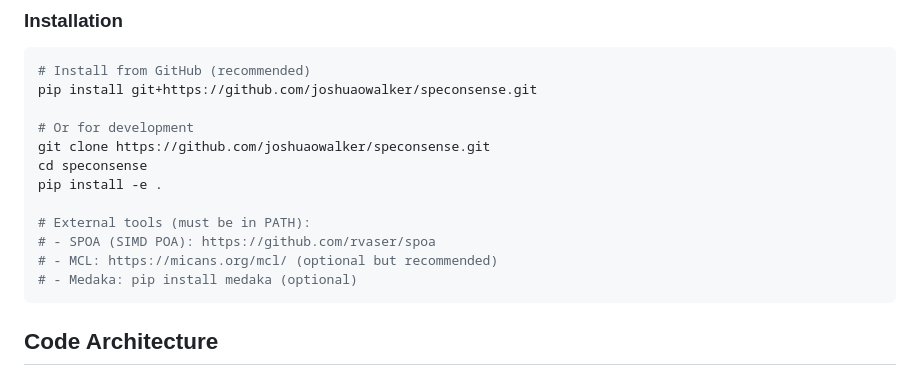
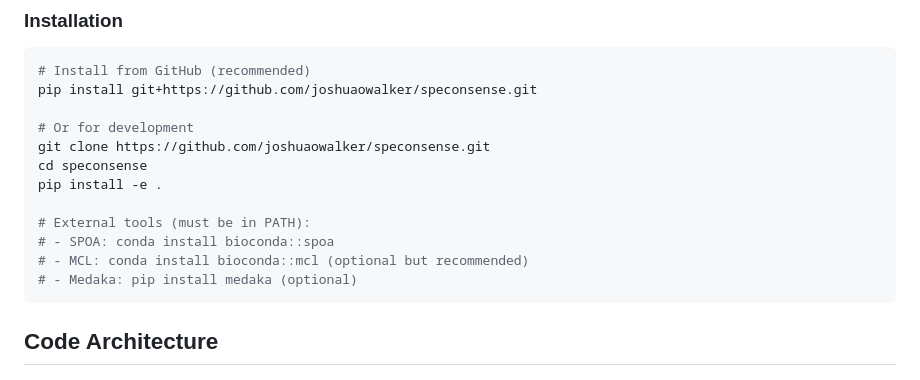
Before and after one commit to joshuaowalker/speconsense, a Markdown page: CLAUDE.md, the part around the change. GitHub-like rendering.

````diff
--- a/CLAUDE.md
+++ b/CLAUDE.md
@@ -40,8 +40,8 @@ cd speconsense
 pip install -e .
 
 # External tools (must be in PATH):
-# - SPOA (SIMD POA): https://github.com/rvaser/spoa
-# - MCL: https://micans.org/mcl/ (optional but recommended)
+# - SPOA: conda install bioconda::spoa
+# - MCL: conda install bioconda::mcl (optional but recommended)
 # - Medaka: pip install medaka (optional)
 ```
 
````
Also changed, not shown: README.md (+33 -5 lines).
